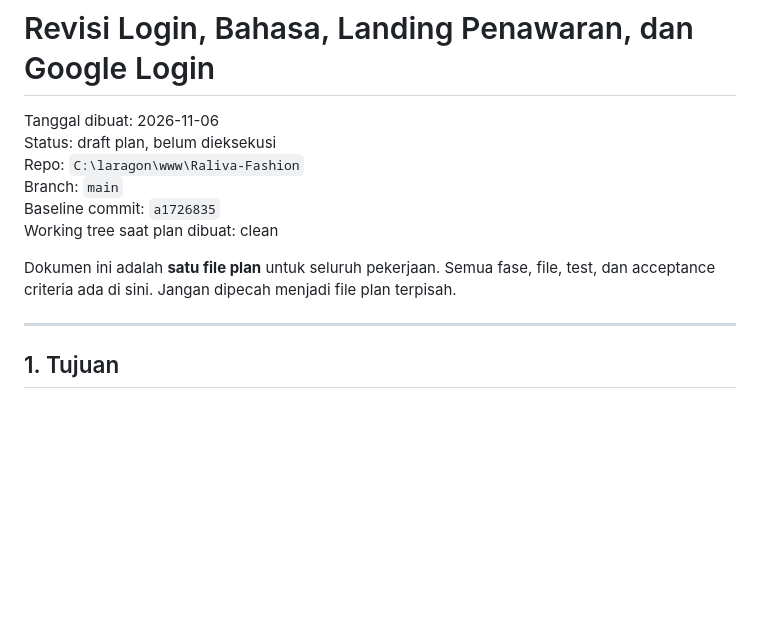
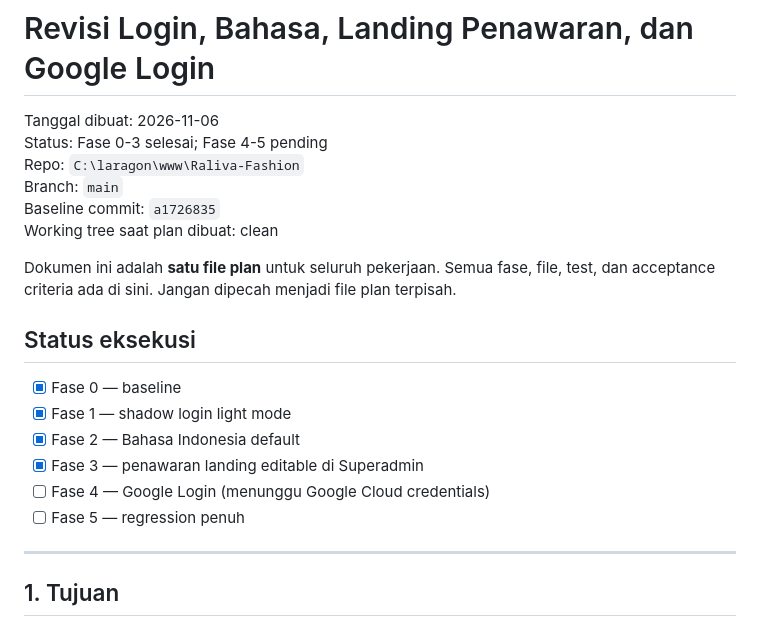
Before and after one commit to bimaasa-05/Fashion-Raliva, a Markdown page: Docs/plan/revisi-login-bahasa-landing-google.md, the part around the change. Drawn GitHub-style; blank space fills up the shorter version.

Commit message:
docs: tandai fase 0-3 selesai di rencana

```diff
--- a/Docs/plan/revisi-login-bahasa-landing-google.md
+++ b/Docs/plan/revisi-login-bahasa-landing-google.md
@@ -1,13 +1,22 @@
 # Revisi Login, Bahasa, Landing Penawaran, dan Google Login
 
 Tanggal dibuat: 2026-11-06
-Status: draft plan, belum dieksekusi
+Status: Fase 0-3 selesai; Fase 4-5 pending
 Repo: `C:\laragon\www\Raliva-Fashion`
 Branch: `main`
 Baseline commit: `a1726835`
 Working tree saat plan dibuat: clean
 
 Dokumen ini adalah **satu file plan** untuk seluruh pekerjaan. Semua fase, file, test, dan acceptance criteria ada di sini. Jangan dipecah menjadi file plan terpisah.
+
+## Status eksekusi
+
+- [x] Fase 0 — baseline
+- [x] Fase 1 — shadow login light mode
+- [x] Fase 2 — Bahasa Indonesia default
+- [x] Fase 3 — penawaran landing editable di Superadmin
+- [ ] Fase 4 — Google Login (menunggu Google Cloud credentials)
+- [ ] Fase 5 — regression penuh
 
 ---
 
```
